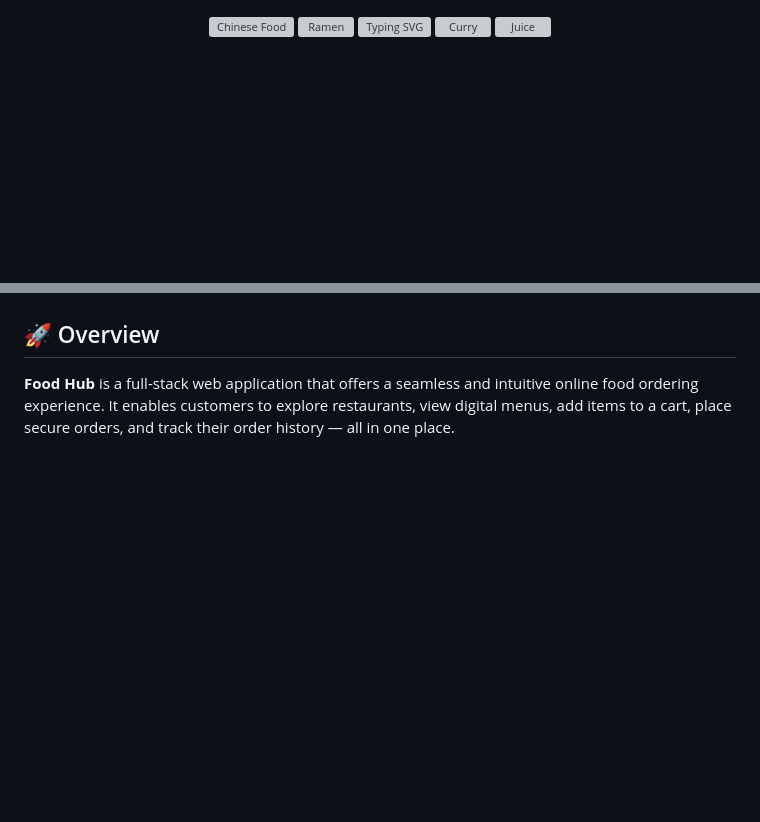
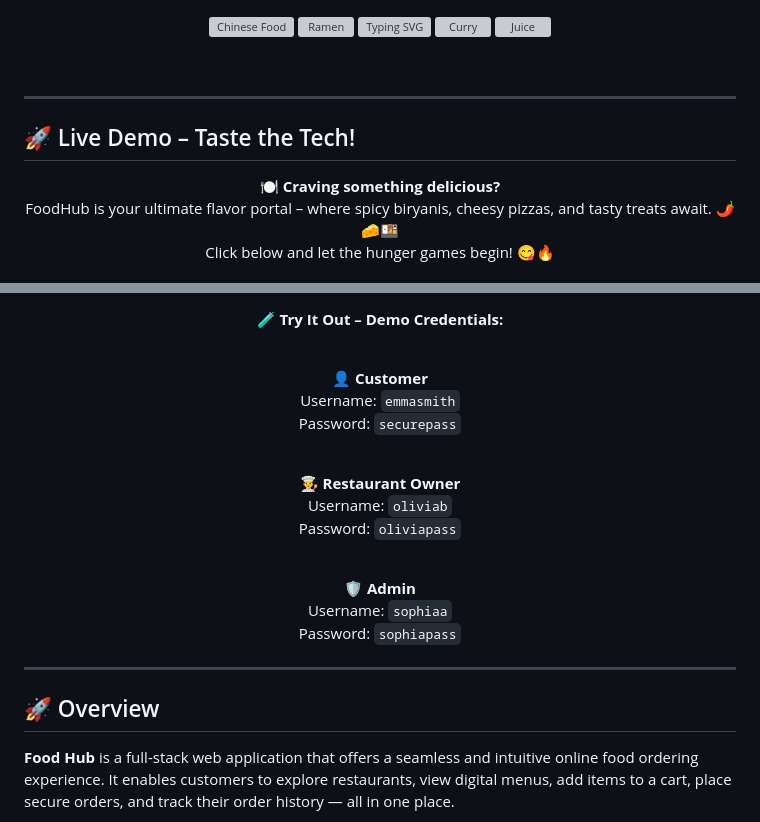
Before and after one commit to DonthiGeethikaBhargavi/Food-Hub, a Markdown page: README.md, 2 parts joined by grey strips. GitHub-like rendering; blank space fills up the shorter version; grey boxes are pictures that could not be loaded.

```diff
--- a/README.md
+++ b/README.md
@@ -10,3 +10,18 @@
   <img src="https://gifdb.com/images/high/curry-498-x-372-gif-bxhni5ywf2989l4w.gif" height="50" style="vertical-align: middle; margin: 0 10px;" alt="Curry" />
   <img src="https://i.pinimg.com/originals/a0/99/5a/a0995a974b6c6a0d48fbdcc41d6c28a6.gif" height="50" style="vertical-align: middle; margin: 0 10px;" alt="Juice" />
 </p>
+
+<br/>
+
+---
+
+## 🚀 Live Demo – Taste the Tech!
+
+<div align="center">
+
+🍽️ **Craving something delicious?**
+FoodHub is your ultimate flavor portal – where spicy biryanis, cheesy pizzas, and tasty treats await. 🌶️🧀🍱
+Click below and let the hunger games begin! 😋🔥
+
+<br/>
+
@@ -13,3 +42,24 @@
+<b>🧪 Try It Out – Demo Credentials:</b><br/><br/>
+
+👤 <b>Customer</b>
+Username: <code>emmasmith</code>
+Password: <code>securepass</code>
+
+<br/>
+
+👨‍🍳 <b>Restaurant Owner</b>
+Username: <code>oliviab</code>
+Password: <code>oliviapass</code>
+
+<br/>
+
+🛡️ <b>Admin</b>
+Username: <code>sophiaa</code>
+Password: <code>sophiapass</code>
+
+</div>
+
+---
 
 ## 🚀 Overview
 
```
Also changed, not shown: other parts of README.md (+14 -0 lines).
